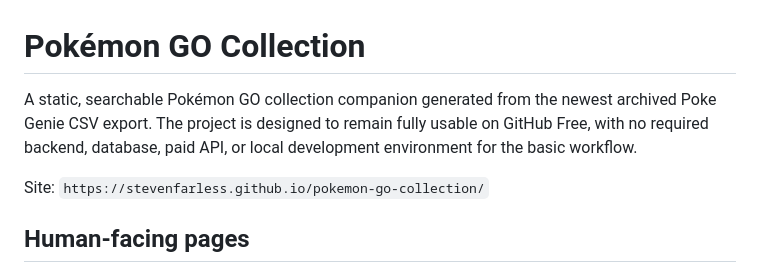
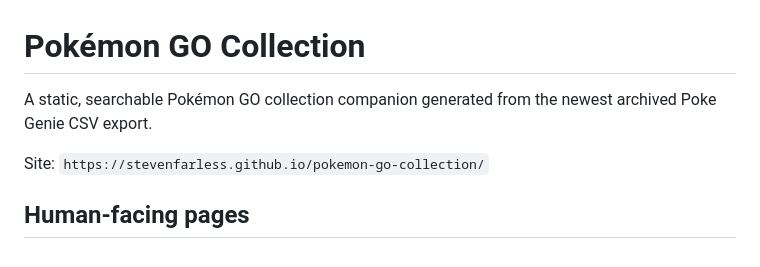
Before and after one commit to stevenfarless/pokemon-go-collection, a Markdown page: README.md, the part around the change. GitHub-like rendering.

Commit message:
Simplify project description in README
Removed mention of usability constraints for GitHub Free.

```diff
--- a/README.md
+++ b/README.md
@@ -1,6 +1,6 @@
 # Pokémon GO Collection
 
-A static, searchable Pokémon GO collection companion generated from the newest archived Poke Genie CSV export. The project is designed to remain fully usable on GitHub Free, with no required backend, database, paid API, or local development environment for the basic workflow.
+A static, searchable Pokémon GO collection companion generated from the newest archived Poke Genie CSV export.
 
 Site: `https://stevenfarless.github.io/pokemon-go-collection/`
 
```
